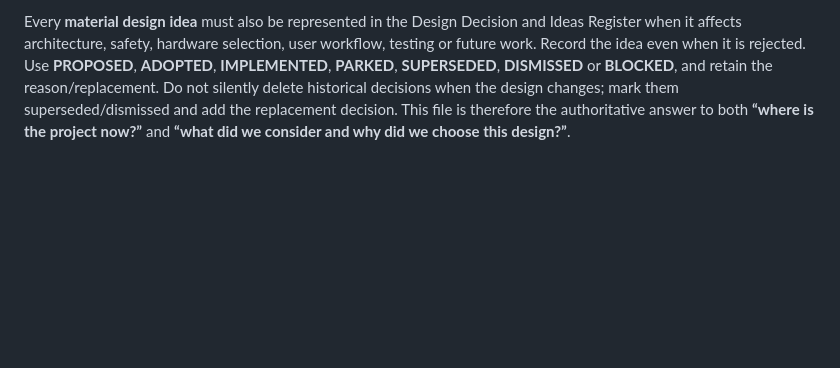
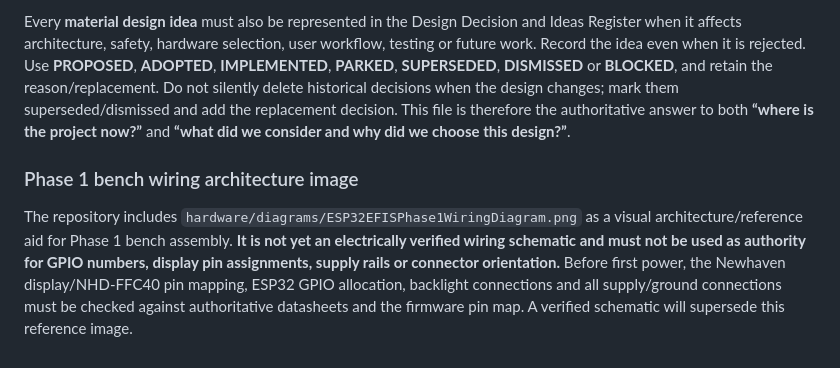
Before and after one commit to rhine59/ESP32-EFIS, a Markdown page: docs/PROJECT_STATUS.md, the part around the change. Rendered like a GitHub page; blank space fills up the shorter version.

Commit message:
Document Phase 1 wiring architecture image status

```diff
--- a/docs/PROJECT_STATUS.md
+++ b/docs/PROJECT_STATUS.md
@@ -222,3 +222,7 @@ Inventory/inspection → ESP32/display/power → BMI088 axis mapping → estimat
 Every functional change updates relevant code documentation and project status in the same stage. Validation statements must identify the layer: compile, QEMU, Swift, Docker runtime, electronics bench, physical fixture, aircraft ground or airborne.
 
 Every **material design idea** must also be represented in the Design Decision and Ideas Register when it affects architecture, safety, hardware selection, user workflow, testing or future work. Record the idea even when it is rejected. Use **PROPOSED**, **ADOPTED**, **IMPLEMENTED**, **PARKED**, **SUPERSEDED**, **DISMISSED** or **BLOCKED**, and retain the reason/replacement. Do not silently delete historical decisions when the design changes; mark them superseded/dismissed and add the replacement decision. This file is therefore the authoritative answer to both **“where is the project now?”** and **“what did we consider and why did we choose this design?”**.
+
+### Phase 1 bench wiring architecture image
+
+The repository includes `hardware/diagrams/ESP32EFISPhase1WiringDiagram.png` as a visual architecture/reference aid for Phase 1 bench assembly. **It is not yet an electrically verified wiring schematic and must not be used as authority for GPIO numbers, display pin assignments, supply rails or connector orientation.** Before first power, the Newhaven display/NHD-FFC40 pin mapping, ESP32 GPIO allocation, backlight connections and all supply/ground connections must be checked against authoritative datasheets and the firmware pin map. A verified schematic will supersede this reference image.
```
